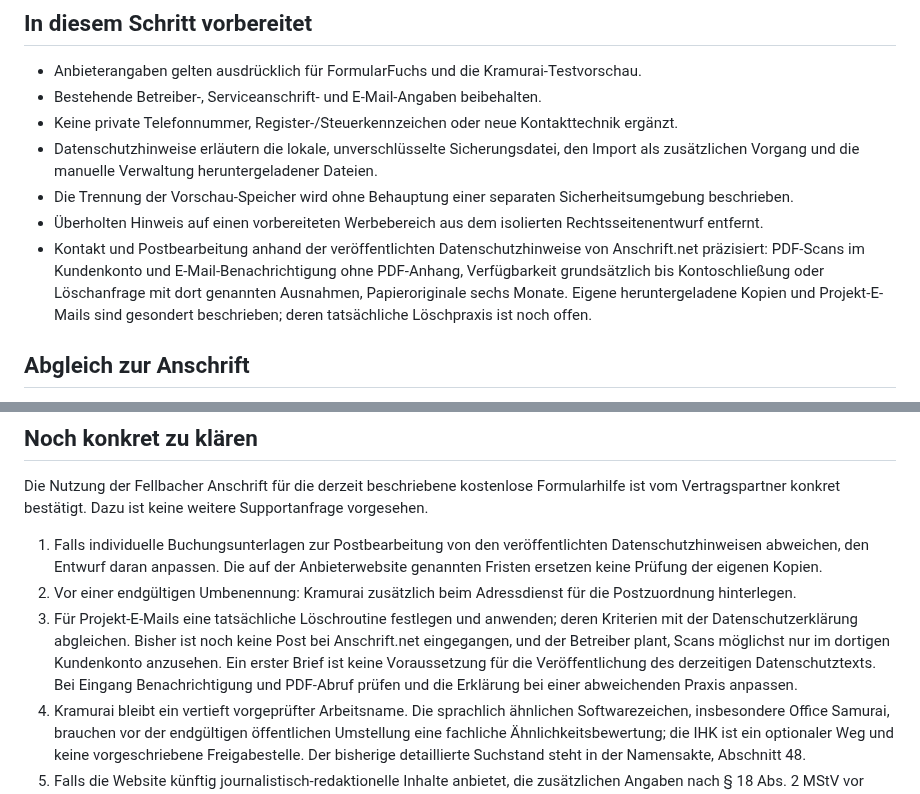
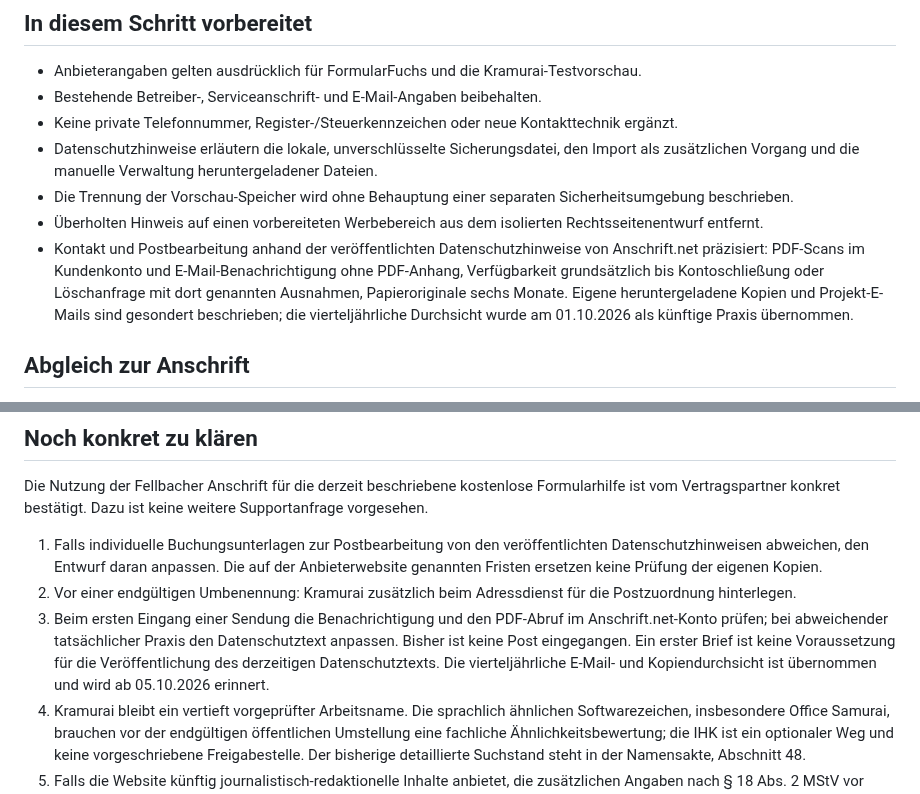
Before and after one commit to FormularFuchs/FormularFuchs.github.io, a Markdown page: RECHTSSEITEN-STATUS.md, 2 parts joined by grey strips. Rendered like a GitHub page.

Commit message:
Record adopted quarterly project-mail review

```diff
--- a/RECHTSSEITEN-STATUS.md
+++ b/RECHTSSEITEN-STATUS.md
@@ -12,7 +12,7 @@ Die aktuellen Vorschau-Dateien und die zuvor separat vorbereiteten Rechtsseiten
 - Datenschutzhinweise erläutern die lokale, unverschlüsselte Sicherungsdatei, den Import als zusätzlichen Vorgang und die manuelle Verwaltung heruntergeladener Dateien.
 - Die Trennung der Vorschau-Speicher wird ohne Behauptung einer separaten Sicherheitsumgebung beschrieben.
 - Überholten Hinweis auf einen vorbereiteten Werbebereich aus dem isolierten Rechtsseitenentwurf entfernt.
-- Kontakt und Postbearbeitung anhand der veröffentlichten Datenschutzhinweise von Anschrift.net präzisiert: PDF-Scans im Kundenkonto und E-Mail-Benachrichtigung ohne PDF-Anhang, Verfügbarkeit grundsätzlich bis Kontoschließung oder Löschanfrage mit dort genannten Ausnahmen, Papieroriginale sechs Monate. Eigene heruntergeladene Kopien und Projekt-E-Mails sind gesondert beschrieben; deren tatsächliche Löschpraxis ist noch offen.
+- Kontakt und Postbearbeitung anhand der veröffentlichten Datenschutzhinweise von Anschrift.net präzisiert: PDF-Scans im Kundenkonto und E-Mail-Benachrichtigung ohne PDF-Anhang, Verfügbarkeit grundsätzlich bis Kontoschließung oder Löschanfrage mit dort genannten Ausnahmen, Papieroriginale sechs Monate. Eigene heruntergeladene Kopien und Projekt-E-Mails sind gesondert beschrieben; die vierteljährliche Durchsicht wurde am 01.10.2026 als künftige Praxis übernommen.
 
 ## Abgleich zur Anschrift
 
@@ -36,7 +36,7 @@ Die Nutzung der Fellbacher Anschrift für die derzeit beschriebene kostenlose Fo
 
 1. Falls individuelle Buchungsunterlagen zur Postbearbeitung von den veröffentlichten Datenschutzhinweisen abweichen, den Entwurf daran anpassen. Die auf der Anbieterwebsite genannten Fristen ersetzen keine Prüfung der eigenen Kopien.
 2. Vor einer endgültigen Umbenennung: Kramurai zusätzlich beim Adressdienst für die Postzuordnung hinterlegen.
-3. Für Projekt-E-Mails eine tatsächliche Löschroutine festlegen und anwenden; deren Kriterien mit der Datenschutzerklärung abgleichen. Bisher ist noch keine Post bei Anschrift.net eingegangen, und der Betreiber plant, Scans möglichst nur im dortigen Kundenkonto anzusehen. Ein erster Brief ist keine Voraussetzung für die Veröffentlichung des derzeitigen Datenschutztexts. Bei Eingang Benachrichtigung und PDF-Abruf prüfen und die Erklärung bei einer abweichenden Praxis anpassen.
+3. Beim ersten Eingang einer Sendung die Benachrichtigung und den PDF-Abruf im Anschrift.net-Konto prüfen; bei abweichender tatsächlicher Praxis den Datenschutztext anpassen. Bisher ist keine Post eingegangen. Ein erster Brief ist keine Voraussetzung für die Veröffentlichung des derzeitigen Datenschutztexts. Die vierteljährliche E-Mail- und Kopiendurchsicht ist übernommen und wird ab 05.10.2026 erinnert.
 4. Kramurai bleibt ein vertieft vorgeprüfter Arbeitsname. Die sprachlich ähnlichen Softwarezeichen, insbesondere Office Samurai, brauchen vor der endgültigen öffentlichen Umstellung eine fachliche Ähnlichkeitsbewertung; die IHK ist ein optionaler Weg und keine vorgeschriebene Freigabestelle. Der bisherige detaillierte Suchstand steht in der Namensakte, Abschnitt 48.
 5. Falls die Website künftig journalistisch-redaktionelle Inhalte anbietet, die zusätzlichen Angaben nach § 18 Abs. 2 MStV vor Veröffentlichung dieser Inhalte prüfen.
 
```
Also changed, not shown: other parts of RECHTSSEITEN-STATUS.md (+2 -2 lines).
